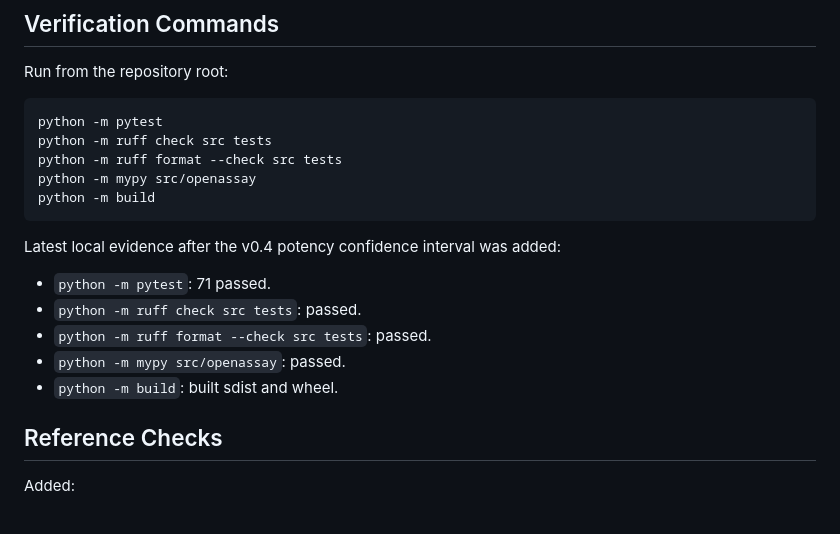
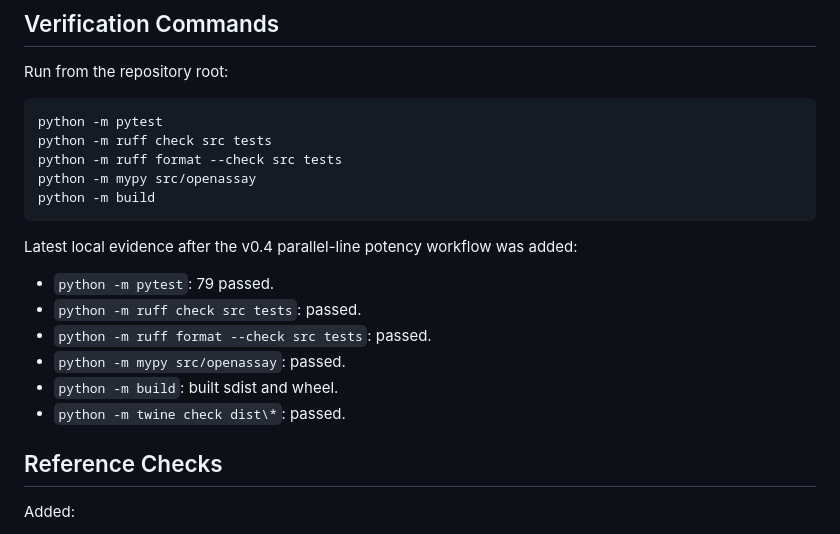
Before and after one commit to priyamthakar/openassay, a Markdown page: docs/validation.md, the part around the change. Drawn GitHub-style.

````diff
--- a/docs/validation.md
+++ b/docs/validation.md
@@ -80,13 +80,14 @@ python -m mypy src/openassay
 python -m build
 ```
 
-Latest local evidence after the v0.4 potency confidence interval was added:
+Latest local evidence after the v0.4 parallel-line potency workflow was added:
 
-- `python -m pytest`: 71 passed.
+- `python -m pytest`: 79 passed.
 - `python -m ruff check src tests`: passed.
 - `python -m ruff format --check src tests`: passed.
 - `python -m mypy src/openassay`: passed.
 - `python -m build`: built sdist and wheel.
+- `python -m twine check dist\*`: passed.
 
 ## Reference Checks
 
````
Also changed, not shown: CHANGELOG.md (+2 -0 lines), docs/PROJECT_PLAN.md (+14 -16 lines).
